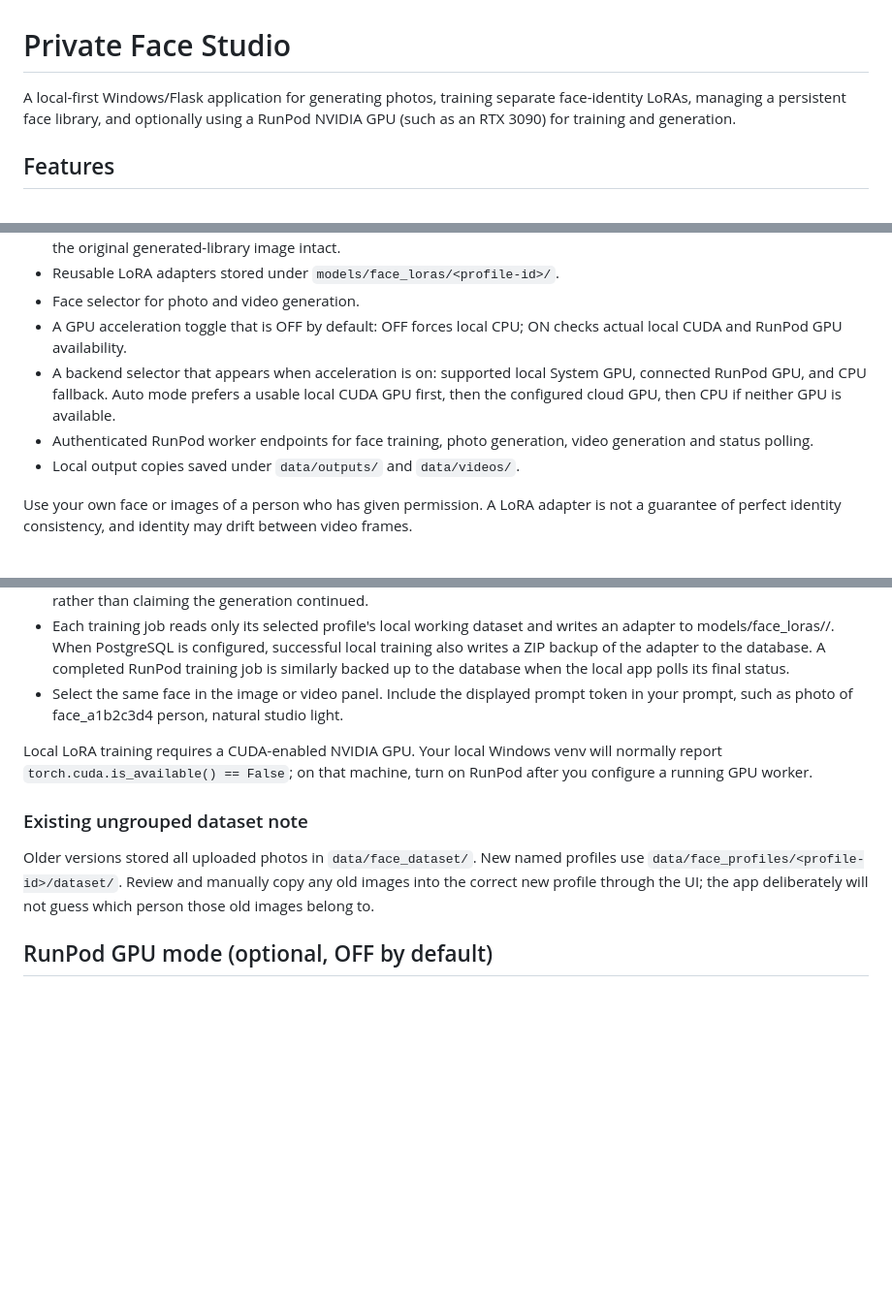
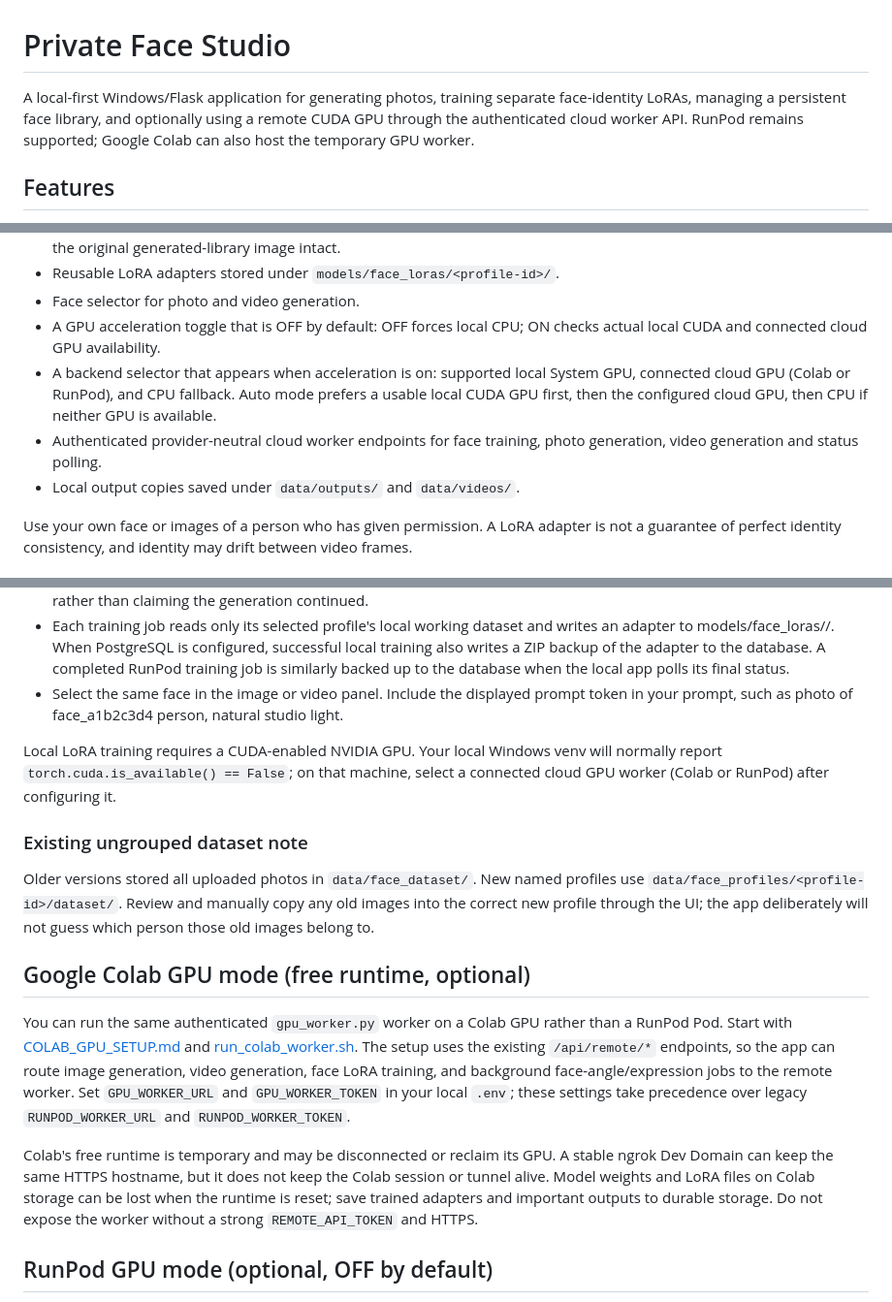
Before and after one commit to AbhishekSingh971/local_private_image_generation, a Markdown page: README.md, 3 parts joined by grey strips. Shown at 97% size. GitHub-like rendering; blank space fills up the shorter version.

Commit message:
Document Colab GPU setup alongside RunPod

```diff
--- a/README.md
+++ b/README.md
@@ -1,6 +1,6 @@
 # Private Face Studio
 
-A local-first Windows/Flask application for generating photos, training separate face-identity LoRAs, managing a persistent face library, and optionally using a RunPod NVIDIA GPU (such as an RTX 3090) for training and generation.
+A local-first Windows/Flask application for generating photos, training separate face-identity LoRAs, managing a persistent face library, and optionally using a remote CUDA GPU through the authenticated cloud worker API. RunPod remains supported; Google Colab can also host the temporary GPU worker.
 
 ## Features
 
@@ -17,9 +17,9 @@ A local-first Windows/Flask application for generating photos, training separate
 - A separate Training datasets page displays grouped source/angle photos over time and links back to the selected face profile for retraining and later image generation. Dataset groups can be renamed or deleted as a whole. Individual grouped photos can be previewed, relabeled, replaced by a local image, or deleted; local and saved-library photos can also be added to an existing group. Deleting a group/photo removes its training-dataset copy and metadata, but leaves the original generated-library image intact.
 - Reusable LoRA adapters stored under `models/face_loras/<profile-id>/`.
 - Face selector for photo and video generation.
-- A GPU acceleration toggle that is OFF by default: OFF forces local CPU; ON checks actual local CUDA and RunPod GPU availability.
-- A backend selector that appears when acceleration is on: supported local System GPU, connected RunPod GPU, and CPU fallback. Auto mode prefers a usable local CUDA GPU first, then the configured cloud GPU, then CPU if neither GPU is available.
-- Authenticated RunPod worker endpoints for face training, photo generation, video generation and status polling.
+- A GPU acceleration toggle that is OFF by default: OFF forces local CPU; ON checks actual local CUDA and connected cloud GPU availability.
+- A backend selector that appears when acceleration is on: supported local System GPU, connected cloud GPU (Colab or RunPod), and CPU fallback. Auto mode prefers a usable local CUDA GPU first, then the configured cloud GPU, then CPU if neither GPU is available.
+- Authenticated provider-neutral cloud worker endpoints for face training, photo generation, video generation and status polling.
 - Local output copies saved under `data/outputs/` and `data/videos/`.
 
 Use your own face or images of a person who has given permission. A LoRA adapter is not a guarantee of perfect identity consistency, and identity may drift between video frames.
@@ -65,11 +65,17 @@ The original Stable Diffusion 1.5 checkpoint often produces less convincing huma
 - Each training job reads only its selected profile's local working dataset and writes an adapter to models/face_loras/<profile-id>/. When PostgreSQL is configured, successful local training also writes a ZIP backup of the adapter to the database. A completed RunPod training job is similarly backed up to the database when the local app polls its final status.
 - Select the same face in the image or video panel. Include the displayed prompt token in your prompt, such as photo of face_a1b2c3d4 person, natural studio light.
 
-Local LoRA training requires a CUDA-enabled NVIDIA GPU. Your local Windows venv will normally report `torch.cuda.is_available() == False`; on that machine, turn on RunPod after you configure a running GPU worker.
+Local LoRA training requires a CUDA-enabled NVIDIA GPU. Your local Windows venv will normally report `torch.cuda.is_available() == False`; on that machine, select a connected cloud GPU worker (Colab or RunPod) after configuring it.
 
 ### Existing ungrouped dataset note
 
 Older versions stored all uploaded photos in `data/face_dataset/`. New named profiles use `data/face_profiles/<profile-id>/dataset/`. Review and manually copy any old images into the correct new profile through the UI; the app deliberately will not guess which person those old images belong to.
+
+## Google Colab GPU mode (free runtime, optional)
+
+You can run the same authenticated `gpu_worker.py` worker on a Colab GPU rather than a RunPod Pod. Start with [COLAB_GPU_SETUP.md](COLAB_GPU_SETUP.md) and [run_colab_worker.sh](run_colab_worker.sh). The setup uses the existing `/api/remote/*` endpoints, so the app can route image generation, video generation, face LoRA training, and background face-angle/expression jobs to the remote worker. Set `GPU_WORKER_URL` and `GPU_WORKER_TOKEN` in your local `.env`; these settings take precedence over legacy `RUNPOD_WORKER_URL` and `RUNPOD_WORKER_TOKEN`.
+
+Colab's free runtime is temporary and may be disconnected or reclaim its GPU. A stable ngrok Dev Domain can keep the same HTTPS hostname, but it does not keep the Colab session or tunnel alive. Model weights and LoRA files on Colab storage can be lost when the runtime is reset; save trained adapters and important outputs to durable storage. Do not expose the worker without a strong `REMOTE_API_TOKEN` and HTTPS.
 
 ## RunPod GPU mode (optional, OFF by default)
 
```
